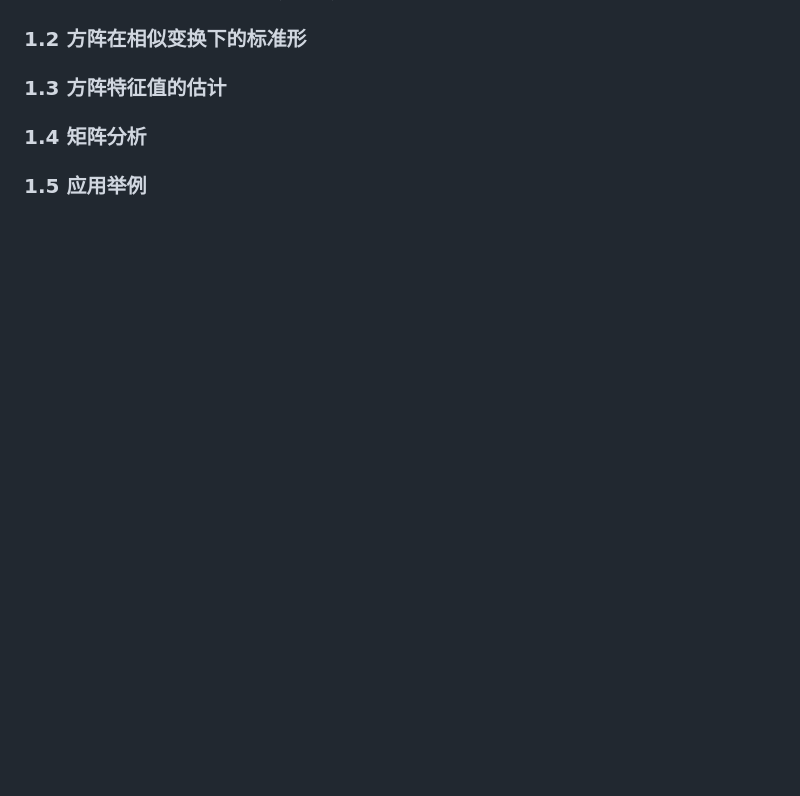
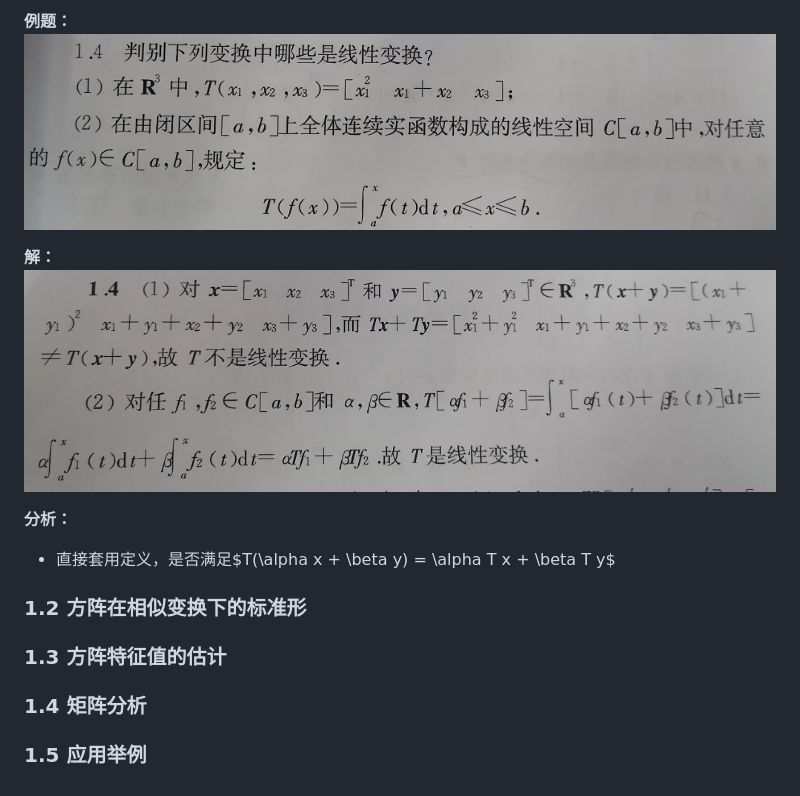
Before and after one commit to PiperLiu/math_codes_economics_management, a Markdown page: Foundations_of _Managerial _Mathematics/README.md, the part around one of its changes. GitHub-like rendering; pictures changed too: Foundations_of _Managerial _Mathematics/images/010105.png (added), Foundations_of _Managerial _Mathematics/images/010106.png (added); blank space fills up the shorter version.

```diff
--- a/Foundations_of _Managerial _Mathematics/README.md
+++ b/Foundations_of _Managerial _Mathematics/README.md
@@ -25,3 +63,11 @@
+**例题：**
+![](./images/010105.png)
+
+**解：**
+![](./images/010106.png)
+
+**分析：**
+- 直接套用定义，是否满足$T(\alpha x + \beta y) = \alpha T x + \beta T y$
 
 ### 1.2 方阵在相似变换下的标准形
 ### 1.3 方阵特征值的估计
```
Also changed, not shown: other parts of Foundations_of _Managerial _Mathematics/README.md (+38 -0 lines), Foundations_of _Managerial _Mathematics/methodology.md (added, +3 -0 lines), Foundations_of _Managerial _Mathematics/images/010101.png (added), Foundations_of _Managerial _Mathematics/images/010102.png (added), Foundations_of _Managerial _Mathematics/images/010103.png (added), Foundations_of _Managerial _Mathematics/images/010104.png (added).
